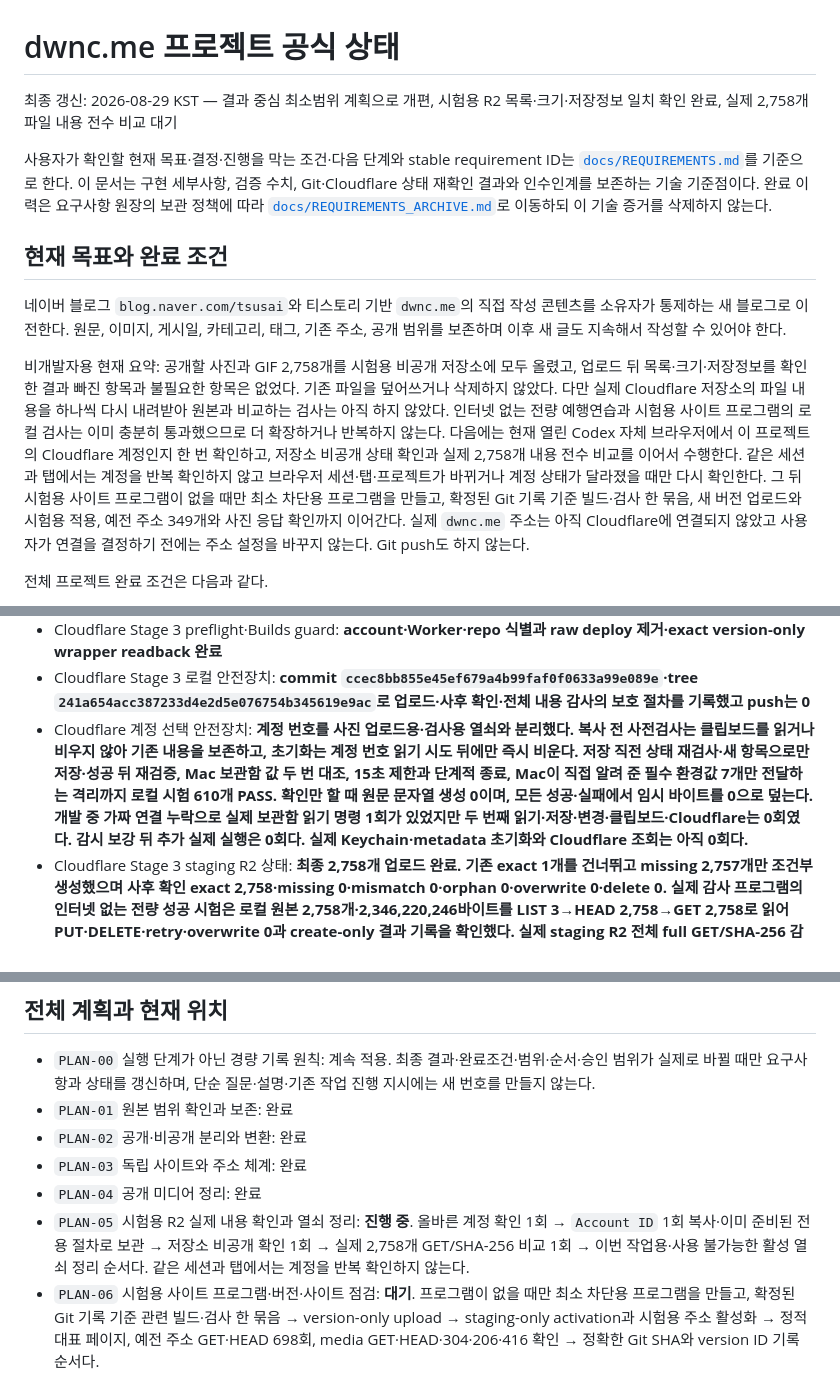
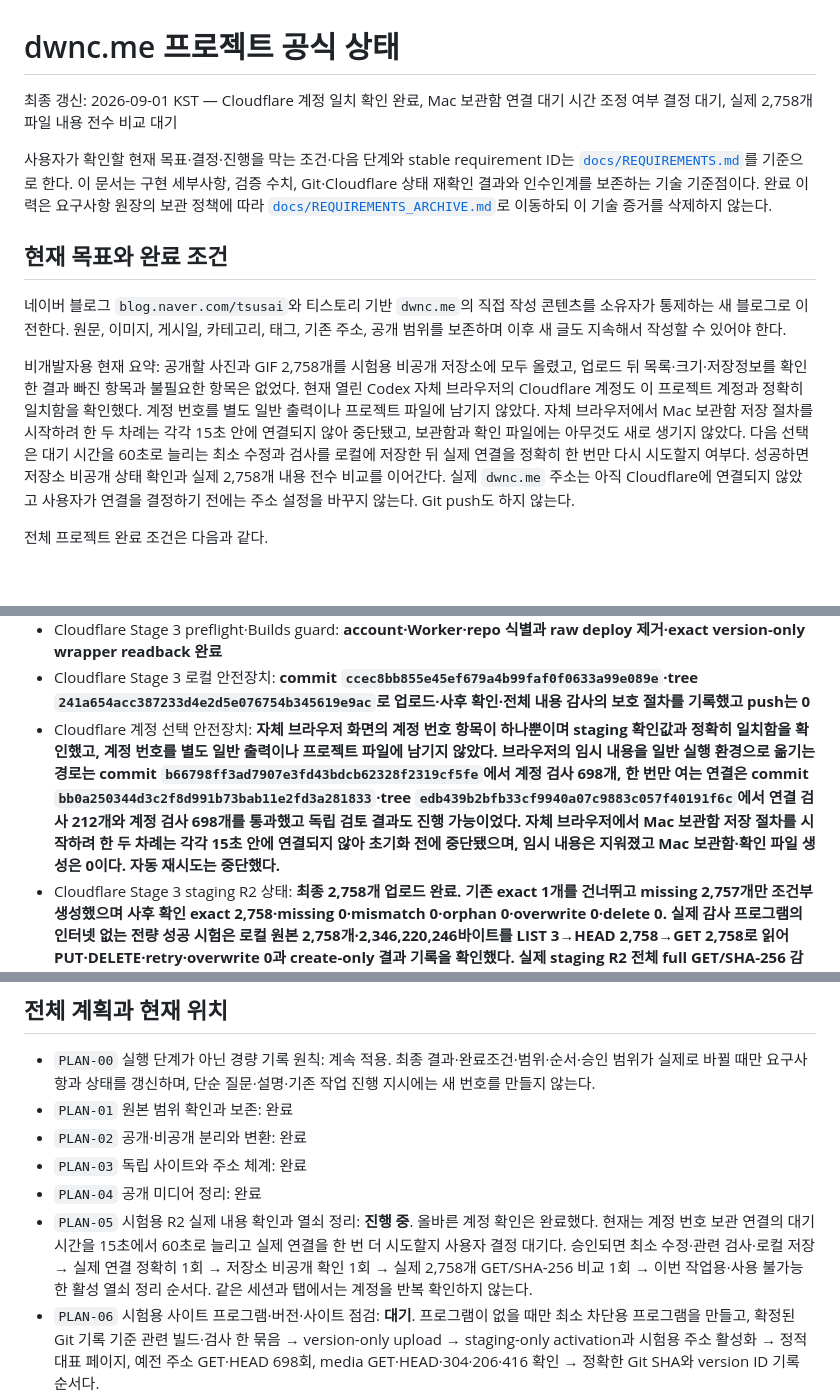
Before and after one commit to tsusaikang/dwnc.me, a Markdown page: PROJECT_STATE.md, 3 parts joined by grey strips. Drawn GitHub-style; blank space fills up the shorter version.

Commit message:
docs: record account bridge timeout state

```diff
--- a/PROJECT_STATE.md
+++ b/PROJECT_STATE.md
@@ -1,6 +1,6 @@
 # dwnc.me 프로젝트 공식 상태
 
-최종 갱신: 2026-08-29 KST — 결과 중심 최소범위 계획으로 개편, 시험용 R2 목록·크기·저장정보 일치 확인 완료, 실제 2,758개 파일 내용 전수 비교 대기
+최종 갱신: 2026-09-01 KST — Cloudflare 계정 일치 확인 완료, Mac 보관함 연결 대기 시간 조정 여부 결정 대기, 실제 2,758개 파일 내용 전수 비교 대기
 
 사용자가 확인할 현재 목표·결정·진행을 막는 조건·다음 단계와 stable requirement ID는 [`docs/REQUIREMENTS.md`](docs/REQUIREMENTS.md)를 기준으로 한다. 이 문서는 구현 세부사항, 검증 수치, Git·Cloudflare 상태 재확인 결과와 인수인계를 보존하는 기술 기준점이다. 완료 이력은 요구사항 원장의 보관 정책에 따라 [`docs/REQUIREMENTS_ARCHIVE.md`](docs/REQUIREMENTS_ARCHIVE.md)로 이동하되 이 기술 증거를 삭제하지 않는다.
 
@@ -8,7 +8,7 @@
 
 네이버 블로그 `blog.naver.com/tsusai`와 티스토리 기반 `dwnc.me`의 직접 작성 콘텐츠를 소유자가 통제하는 새 블로그로 이전한다. 원문, 이미지, 게시일, 카테고리, 태그, 기존 주소, 공개 범위를 보존하며 이후 새 글도 지속해서 작성할 수 있어야 한다.
 
-비개발자용 현재 요약: 공개할 사진과 GIF 2,758개를 시험용 비공개 저장소에 모두 올렸고, 업로드 뒤 목록·크기·저장정보를 확인한 결과 빠진 항목과 불필요한 항목은 없었다. 기존 파일을 덮어쓰거나 삭제하지 않았다. 다만 실제 Cloudflare 저장소의 파일 내용을 하나씩 다시 내려받아 원본과 비교하는 검사는 아직 하지 않았다. 인터넷 없는 전량 예행연습과 시험용 사이트 프로그램의 로컬 검사는 이미 충분히 통과했으므로 더 확장하거나 반복하지 않는다. 다음에는 현재 열린 Codex 자체 브라우저에서 이 프로젝트의 Cloudflare 계정인지 한 번 확인하고, 저장소 비공개 상태 확인과 실제 2,758개 내용 전수 비교를 이어서 수행한다. 같은 세션과 탭에서는 계정을 반복 확인하지 않고 브라우저 세션·탭·프로젝트가 바뀌거나 계정 상태가 달라졌을 때만 다시 확인한다. 그 뒤 시험용 사이트 프로그램이 없을 때만 최소 차단용 프로그램을 만들고, 확정된 Git 기록 기준 빌드·검사 한 묶음, 새 버전 업로드와 시험용 적용, 예전 주소 349개와 사진 응답 확인까지 이어간다. 실제 `dwnc.me` 주소는 아직 Cloudflare에 연결되지 않았고 사용자가 연결을 결정하기 전에는 주소 설정을 바꾸지 않는다. Git push도 하지 않는다.
+비개발자용 현재 요약: 공개할 사진과 GIF 2,758개를 시험용 비공개 저장소에 모두 올렸고, 업로드 뒤 목록·크기·저장정보를 확인한 결과 빠진 항목과 불필요한 항목은 없었다. 현재 열린 Codex 자체 브라우저의 Cloudflare 계정도 이 프로젝트 계정과 정확히 일치함을 확인했다. 계정 번호를 별도 일반 출력이나 프로젝트 파일에 남기지 않았다. 자체 브라우저에서 Mac 보관함 저장 절차를 시작하려 한 두 차례는 각각 15초 안에 연결되지 않아 중단됐고, 보관함과 확인 파일에는 아무것도 새로 생기지 않았다. 다음 선택은 대기 시간을 60초로 늘리는 최소 수정과 검사를 로컬에 저장한 뒤 실제 연결을 정확히 한 번만 다시 시도할지 여부다. 성공하면 저장소 비공개 상태 확인과 실제 2,758개 내용 전수 비교를 이어간다. 실제 `dwnc.me` 주소는 아직 Cloudflare에 연결되지 않았고 사용자가 연결을 결정하기 전에는 주소 설정을 바꾸지 않는다. Git push도 하지 않는다.
 
 전체 프로젝트 완료 조건은 다음과 같다.
 
@@ -48,7 +48,7 @@
 - Cloudflare source-only build: **fresh Git-style checkout에서 private/raw/local media 0, local media read/download 0, `dist/media` 0, HTML 1,404·sitemap 1,054·canonical/alias 349/349와 기존 검증 PASS**
 - Cloudflare Stage 3 preflight·Builds guard: **account·Worker·repo 식별과 raw deploy 제거·exact version-only wrapper readback 완료**
 - Cloudflare Stage 3 로컬 안전장치: **commit `ccec8bb855e45ef679a4b99faf0f0633a99e089e`·tree `241a654acc387233d4e2d5e076754b345619e9ac`로 업로드·사후 확인·전체 내용 감사의 보호 절차를 기록했고 push는 0**
-- Cloudflare 계정 선택 안전장치: **계정 번호를 사진 업로드용·검사용 열쇠와 분리했다. 복사 전 사전검사는 클립보드를 읽거나 비우지 않아 기존 내용을 보존하고, 초기화는 계정 번호 읽기 시도 뒤에만 즉시 비운다. 저장 직전 상태 재검사·새 항목으로만 저장·성공 뒤 재검증, Mac 보관함 값 두 번 대조, 15초 제한과 단계적 종료, Mac이 직접 알려 준 필수 환경값 7개만 전달하는 격리까지 로컬 시험 610개 PASS. 확인만 할 때 원문 문자열 생성 0이며, 모든 성공·실패에서 임시 바이트를 0으로 덮는다. 개발 중 가짜 연결 누락으로 실제 보관함 읽기 명령 1회가 있었지만 두 번째 읽기·저장·변경·클립보드·Cloudflare는 0회였다. 감시 보강 뒤 추가 실제 실행은 0회다. 실제 Keychain·metadata 초기화와 Cloudflare 조회는 아직 0회다.**
+- Cloudflare 계정 선택 안전장치: **자체 브라우저 화면의 계정 번호 항목이 하나뿐이며 staging 확인값과 정확히 일치함을 확인했고, 계정 번호를 별도 일반 출력이나 프로젝트 파일에 남기지 않았다. 브라우저의 임시 내용을 일반 실행 환경으로 옮기는 경로는 commit `b66798ff3ad7907e3fd43bdcb62328f2319cf5fe`에서 계정 검사 698개, 한 번만 여는 연결은 commit `bb0a250344d3c2f8d991b73bab11e2fd3a281833`·tree `edb439b2bfb33cf9940a07c9883c057f40191f6c`에서 연결 검사 212개와 계정 검사 698개를 통과했고 독립 검토 결과도 진행 가능이었다. 자체 브라우저에서 Mac 보관함 저장 절차를 시작하려 한 두 차례는 각각 15초 안에 연결되지 않아 초기화 전에 중단됐으며, 임시 내용은 지워졌고 Mac 보관함·확인 파일 생성은 0이다. 자동 재시도는 중단했다.**
 - Cloudflare Stage 3 staging R2 상태: **최종 2,758개 업로드 완료. 기존 exact 1개를 건너뛰고 missing 2,757개만 조건부 생성했으며 사후 확인 exact 2,758·missing 0·mismatch 0·orphan 0·overwrite 0·delete 0. 실제 감사 프로그램의 인터넷 없는 전량 성공 시험은 로컬 원본 2,758개·2,346,220,246바이트를 LIST 3→HEAD 2,758→GET 2,758로 읽어 PUT·DELETE·retry·overwrite 0과 create-only 결과 기록을 확인했다. 실제 staging R2 전체 full GET/SHA-256 감사와 그 직전 비공개 설정 재확인은 대기. Worker·version·activation 0**
 - Cloudflare Stage 3 staging signing trust: **media public fingerprint `69cb5866228f1624693b0903e60d52b0c046464040da621b2d144cb8bffb2182`, release public fingerprint `2655be4122fb2238d47ba539b8e86aa9d39899631a7d713106ce711ea2de1ac2` policy 고정 / private key는 macOS Keychain에만 보관·export 0 / production fingerprint `null` 유지**
 - Cloudflare Stage 3 deny-only Worker 로컬 검사: **생성 전후 account `workers.dev=dwnc`, 생성 뒤 공개·미리보기 주소 꺼짐, 전체 로그·trace 설정, `content/v2`의 정확히 한 module 바이트·SHA-256, deploy 가능한 version 정확히 1개와 deployment 정확히 1개·100%, 연속 두 현재 상태의 일치를 함께 강제한다. 인터넷·외부 프로그램 차단 보강 전 전체 Cloudflare 모의시험 27개·15,076 assertions PASS, 보강 뒤 R2 전량 예행연습 194 assertions·차단 경계 전용 152 assertions·영향 범위 829 assertions PASS / 금지 시도 24종은 연결·실행 직전에 차단하고, 허용한 읽기 전용 Git 15회·격리 Python 5회만 원래 프로그램을 실행 / 계정 보관함 read command 사고 1, second read·저장·변경 0, guard 뒤 추가 native spawn 0 / 최소 권한 열쇠 전달과 생성 중단 복구의 로컬 안전장치 완료**
@@ -64,7 +64,7 @@
 - `PLAN-02` 공개·비공개 분리와 변환: 완료
 - `PLAN-03` 독립 사이트와 주소 체계: 완료
 - `PLAN-04` 공개 미디어 정리: 완료
-- `PLAN-05` 시험용 R2 실제 내용 확인과 열쇠 정리: **진행 중**. 올바른 계정 확인 1회 → `Account ID` 1회 복사·이미 준비된 전용 절차로 보관 → 저장소 비공개 확인 1회 → 실제 2,758개 GET/SHA-256 비교 1회 → 이번 작업용·사용 불가능한 활성 열쇠 정리 순서다. 같은 세션과 탭에서는 계정을 반복 확인하지 않는다.
+- `PLAN-05` 시험용 R2 실제 내용 확인과 열쇠 정리: **진행 중**. 올바른 계정 확인은 완료했다. 현재는 계정 번호 보관 연결의 대기 시간을 15초에서 60초로 늘리고 실제 연결을 한 번 더 시도할지 사용자 결정 대기다. 승인되면 최소 수정·관련 검사·로컬 저장 → 실제 연결 정확히 1회 → 저장소 비공개 확인 1회 → 실제 2,758개 GET/SHA-256 비교 1회 → 이번 작업용·사용 불가능한 활성 열쇠 정리 순서다. 같은 세션과 탭에서는 계정을 반복 확인하지 않는다.
 - `PLAN-06` 시험용 사이트 프로그램·버전·사이트 점검: **대기**. 프로그램이 없을 때만 최소 차단용 프로그램을 만들고, 확정된 Git 기록 기준 관련 빌드·검사 한 묶음 → version-only upload → staging-only activation과 시험용 주소 활성화 → 정적 대표 페이지, 예전 주소 GET·HEAD 698회, media GET·HEAD·304·206·416 확인 → 정확한 Git SHA와 version ID 기록 순서다.
 - `PLAN-07` 운영용 이름의 Cloudflare 자원·버전 준비: 대기. `PLAN-06` 통과 뒤 최종 운영에 실제 필요한 자원만 준비하며 새 보조 도구·모의훈련·반복 검증은 추가하지 않는다.
 - `PLAN-08` 실제 도메인 연결과 운영 전환 검증: 사용자 결정 필요
```
Also changed, not shown: other parts of PROJECT_STATE.md (+5 -2 lines), docs/REQUIREMENTS.md (+14 -9 lines).
